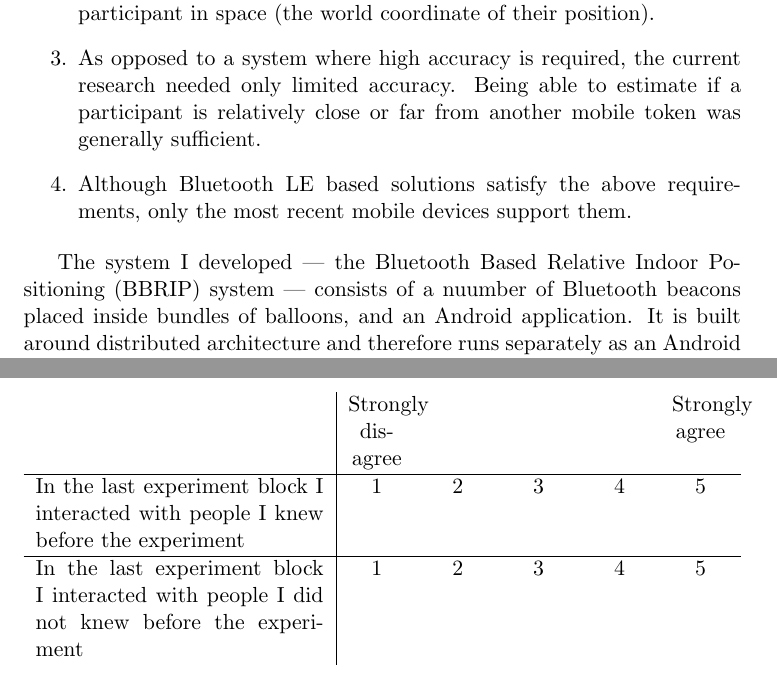
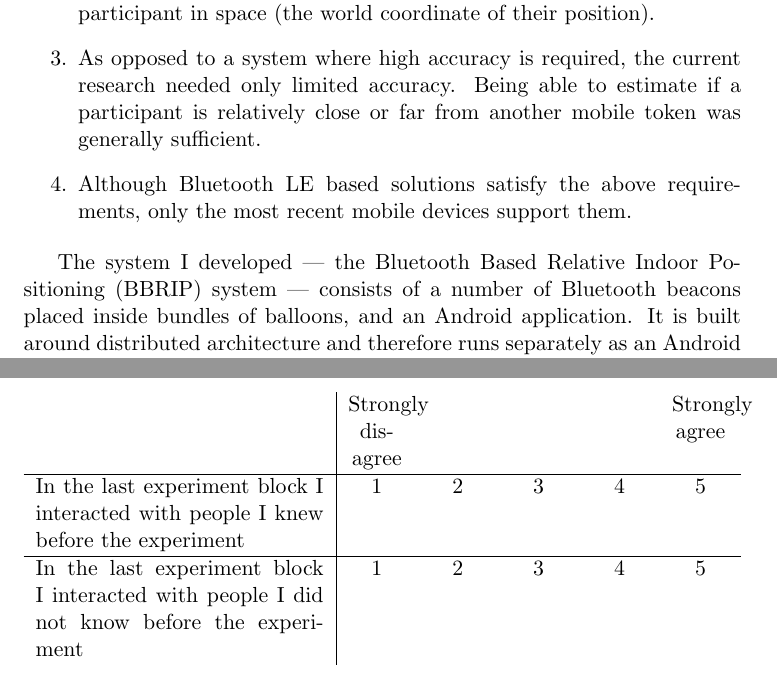
Before and after one commit to Nagasaki45/MA, a LaTeX document (research_proposal.tex): two parts of pages 9 and 20 of 24, joined at a grey line, cut so that both start at the same text. Compiled offline with pdfLaTeX.

Commit message:
Fix Avi Gilboa English corrections

```diff
--- a/research_proposal.tex
+++ b/research_proposal.tex
@@ -220,7 +220,7 @@ Although there are available techniques to implement IPS, I decided to develop a
 	\item Although Bluetooth LE based solutions satisfy the above requirements, only the most recent mobile devices support them.
 \end{enumerate}
 
-The system I  developed --- the Bluetooth Based Relative Indoor Positioning (BBRIP) system --- consists of a nuumber of Bluetooth beacons placed inside bundles of balloons, and an Android application.
+The system I  developed --- the Bluetooth Based Relative Indoor Positioning (BBRIP) system --- consists of a number of Bluetooth beacons placed inside bundles of balloons, and an Android application.
 It is built around distributed architecture and therefore runs separately as an Android application, on each one of the participants' phones.
 The application repeatedly searches for nearby Bluetooth beacons.
 The RSSI value is used as an estimation of the distance between the user and the beacon.
@@ -589,7 +589,7 @@ Please continue this form if you answered YES to question \ref{appendix:music:be
 	\hline
 	In the last experiment block I interacted with people I knew before the experiment & 1 & 2 & 3 & 4 & 5 \\
 	\hline
-	In the last experiment block I interacted with people I did not knew before the experiment & 1 & 2 & 3 & 4 & 5 \\
+	In the last experiment block I interacted with people I did not know before the experiment & 1 & 2 & 3 & 4 & 5 \\
 \end{tabularx}
 
 \section[System satisfaction survey]{System satisfaction survey\\
```
Also changed, not shown: research_proposal.tex (8 more changed lines).
